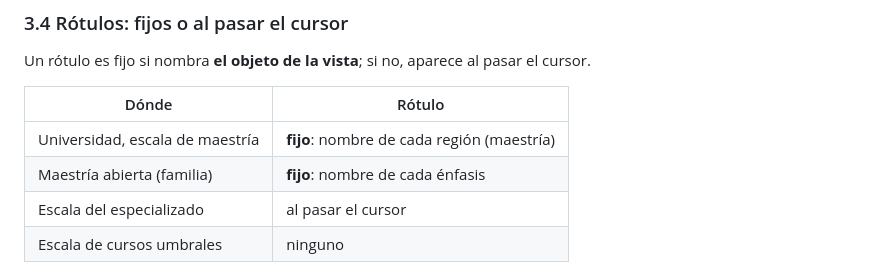
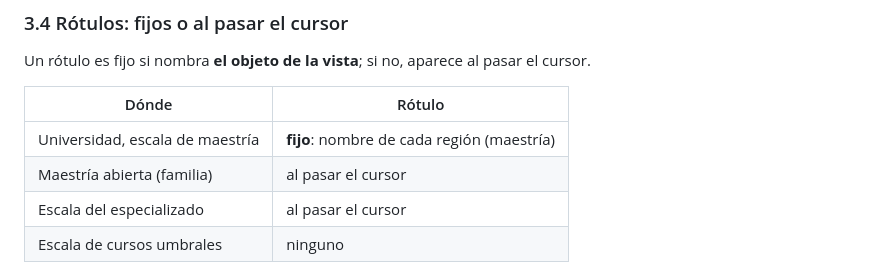
Before and after one commit to srsergiorodriguez/constelaciones-epah, a Markdown page: docs/design-system.md, the part around the change. GitHub-like rendering.

```diff
--- a/docs/design-system.md
+++ b/docs/design-system.md
@@ -119,7 +119,7 @@ Un rótulo es fijo si nombra **el objeto de la vista**; si no, aparece al pasar
 | Dónde | Rótulo |
 |---|---|
 | Universidad, escala de maestría | **fijo**: nombre de cada región (maestría) |
-| Maestría abierta (familia) | **fijo**: nombre de cada énfasis |
+| Maestría abierta (familia) | al pasar el cursor |
 | Escala del especializado | al pasar el cursor |
 | Escala de cursos umbrales | ninguno |
 
```
Also changed, not shown: docs/diary.md (+9 -0 lines), docs/assets/app-familia.png, 1 other file.
